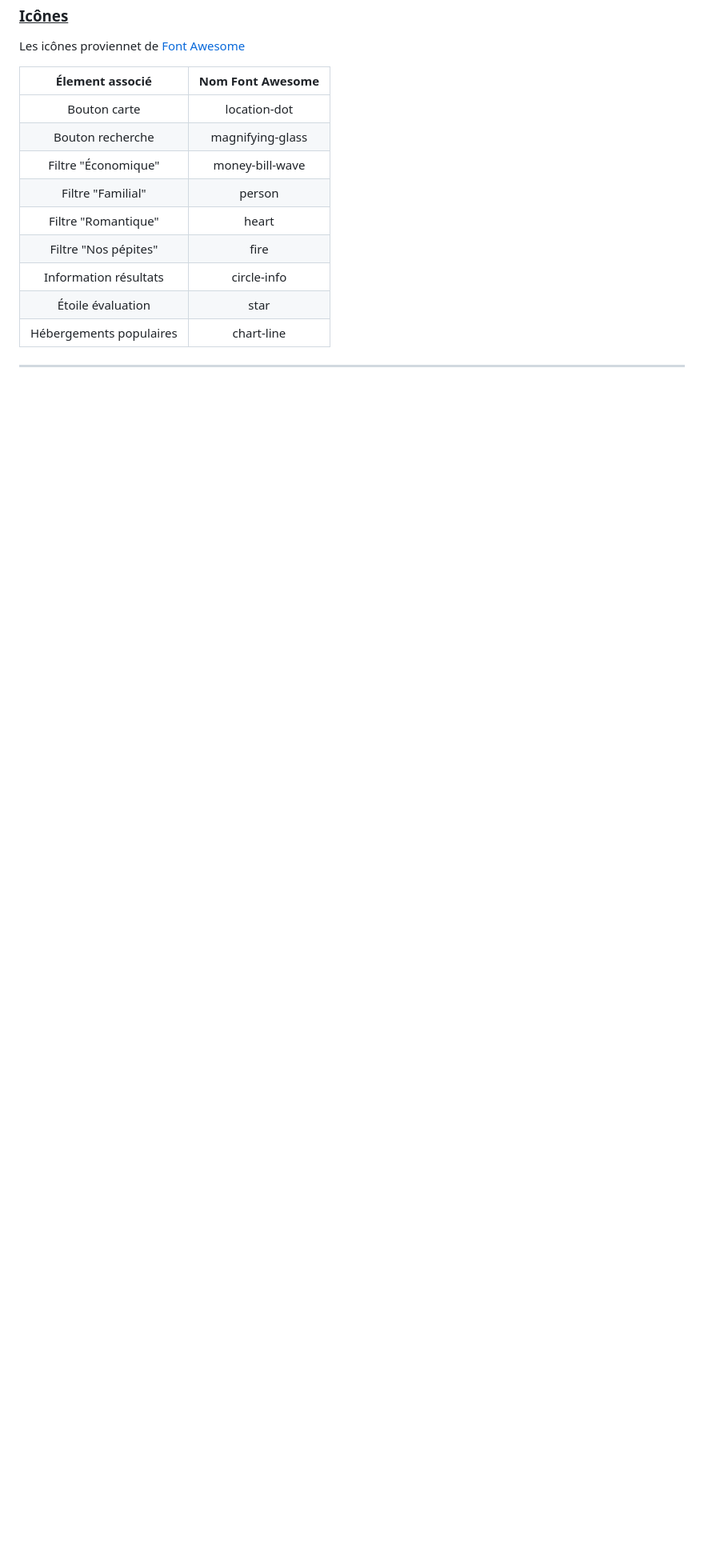
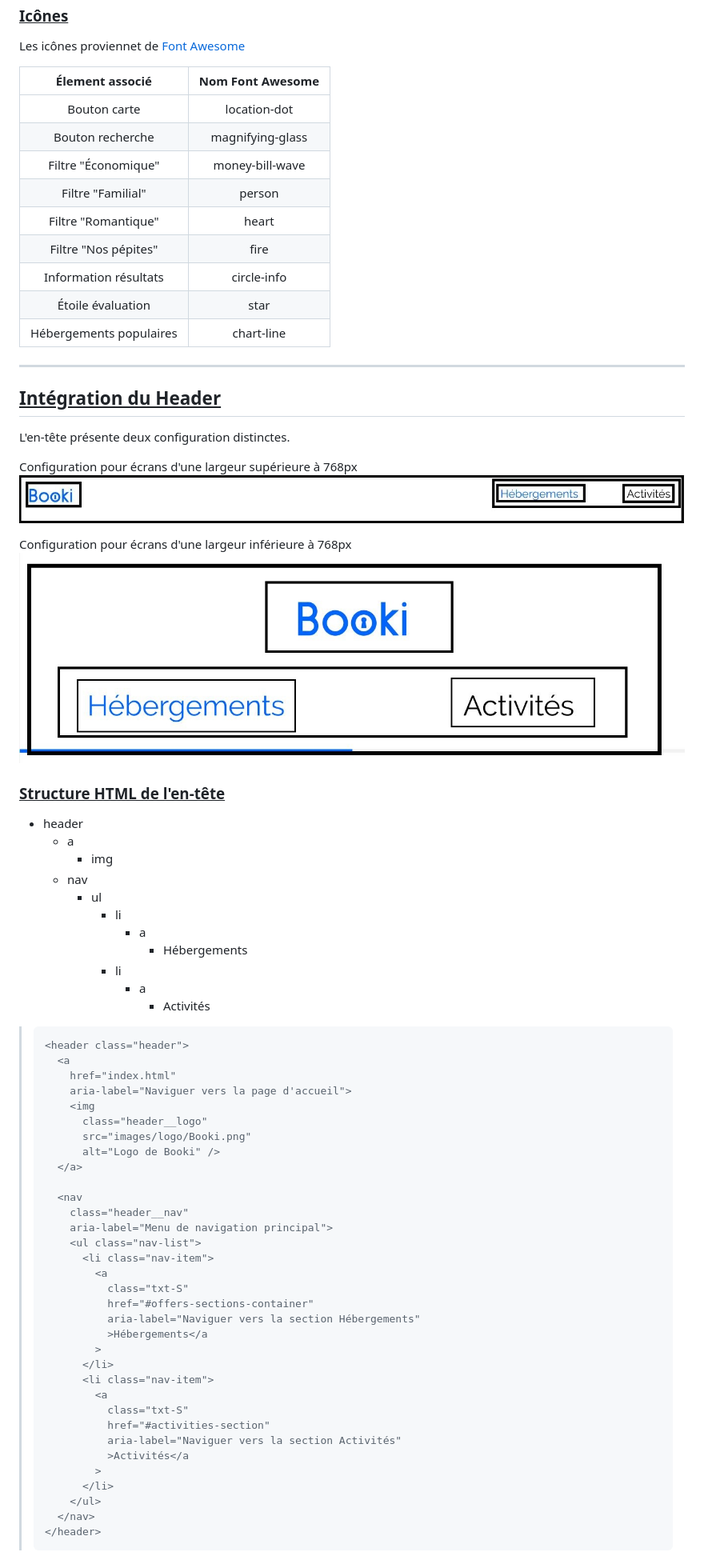
Before and after one commit to F-Saravia/OC_P2_Booki, a Markdown page: README.md, the part around the change. Shown: that part at 80% size. Drawn GitHub-style; pictures changed too: images/readme/header_desktop_decoupe.jpg (added), images/readme/header_mobile_decoupe.jpg (added); blank space fills up the shorter version.

Commit message:
implement header's html structure

````diff
--- a/README.md
+++ b/README.md
@@ -125,3 +125,63 @@ Les icônes proviennet de [Font Awesome](https://fontawesome.com/icons)
 | Hébergements populaires |    chart-line    |
 
 ---
+
+## <u>**Intégration du Header**</u>
+
+L'en-tête présente deux configuration distinctes.
+
+Configuration pour écrans d'une largeur supérieure à 768px
+![Découpe de l'en-tête tablette et desktop](./images/readme/header_desktop_decoupe.jpg)
+
+Configuration pour écrans d'une largeur inférieure à 768px
+![Découpe de l'en-tête mobile](./images/readme/header_mobile_decoupe.jpg)
+
+### <u>Structure HTML de l'en-tête</u>
+
+- header
+  - a
+    - img
+  - nav
+    - ul
+      - li
+        - a
+          - Hébergements
+      - li
+        - a
+          - Activités
+
+> ```html
+> <header class="header">
+>   <a
+>     href="index.html"
+>     aria-label="Naviguer vers la page d'accueil">
+>     <img
+>       class="header__logo"
+>       src="images/logo/Booki.png"
+>       alt="Logo de Booki" />
+>   </a>
+>
+>   <nav
+>     class="header__nav"
+>     aria-label="Menu de navigation principal">
+>     <ul class="nav-list">
+>       <li class="nav-item">
+>         <a
+>           class="txt-S"
+>           href="#offers-sections-container"
+>           aria-label="Naviguer vers la section Hébergements"
+>           >Hébergements</a
+>         >
+>       </li>
+>       <li class="nav-item">
+>         <a
+>           class="txt-S"
+>           href="#activities-section"
+>           aria-label="Naviguer vers la section Activités"
+>           >Activités</a
+>         >
+>       </li>
+>     </ul>
+>   </nav>
+> </header>
+> ```
````
Also changed, not shown: 1 other file.
